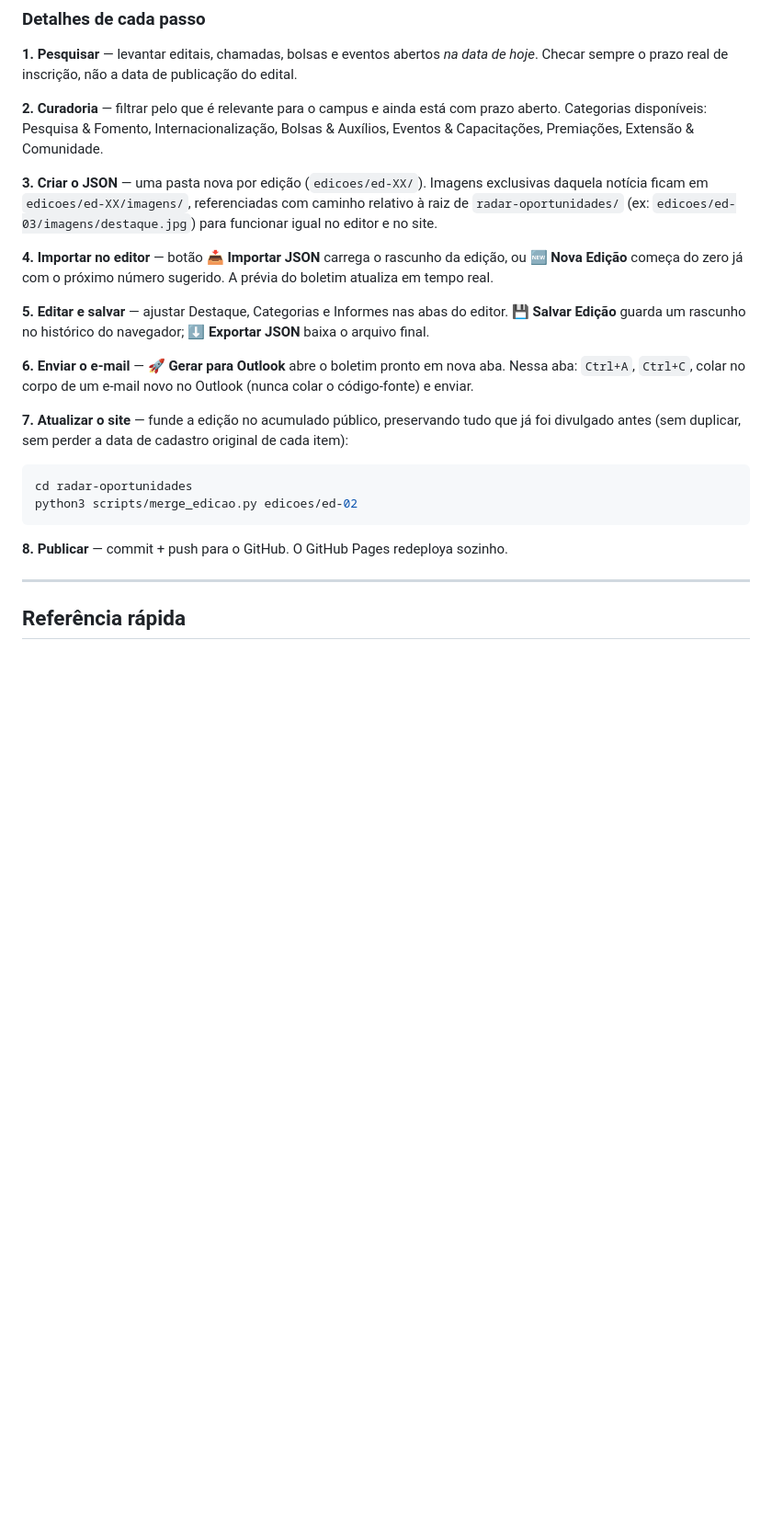
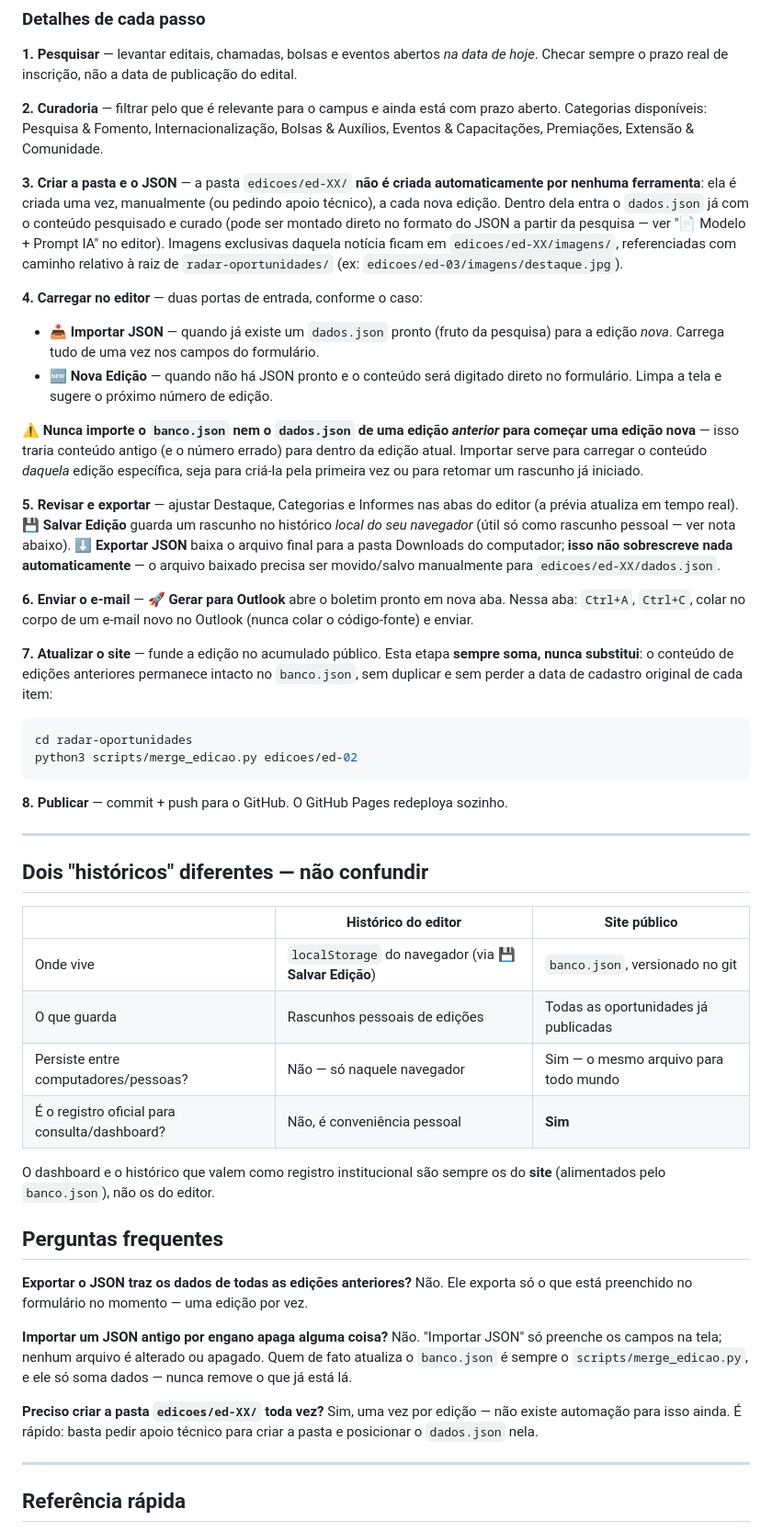
Before and after one commit to julianacs-28/cerebro-ifes-colatina, a Markdown page: radar-oportunidades/README.md, the part around one of its changes. Shown at 92% size. GitHub-like rendering; blank space fills up the shorter version.

Commit message:
Detalha no README o fluxo de criação de edições e esclarece os dois históricos
- Deixa claro que a pasta edicoes/ed-XX/ não é criada automaticamente
- Esclarece que Exportar JSON não sobrescreve nada sozinho (baixa para
  Downloads; precisa ser movido manualmente)
- Explica quando usar Importar JSON vs Nova Edição, e o alerta de nunca
  importar uma edição anterior ou o banco.json para começar uma nova
- Adiciona seção "Dois históricos diferentes" (rascunho local do editor
  vs banco.json público) e uma seção de Perguntas Frequentes

````diff
--- a/radar-oportunidades/README.md
+++ b/radar-oportunidades/README.md
@@ -46,21 +46,49 @@ radar-oportunidades/
 
 **2. Curadoria** — filtrar pelo que é relevante para o campus e ainda está com prazo aberto. Categorias disponíveis: Pesquisa & Fomento, Internacionalização, Bolsas & Auxílios, Eventos & Capacitações, Premiações, Extensão & Comunidade.
 
-**3. Criar o JSON** — uma pasta nova por edição (`edicoes/ed-XX/`). Imagens exclusivas daquela notícia ficam em `edicoes/ed-XX/imagens/`, referenciadas com caminho relativo à raiz de `radar-oportunidades/` (ex: `edicoes/ed-03/imagens/destaque.jpg`) para funcionar igual no editor e no site.
+**3. Criar a pasta e o JSON** — a pasta `edicoes/ed-XX/` **não é criada automaticamente por nenhuma ferramenta**: ela é criada uma vez, manualmente (ou pedindo apoio técnico), a cada nova edição. Dentro dela entra o `dados.json` já com o conteúdo pesquisado e curado (pode ser montado direto no formato do JSON a partir da pesquisa — ver "📄 Modelo + Prompt IA" no editor). Imagens exclusivas daquela notícia ficam em `edicoes/ed-XX/imagens/`, referenciadas com caminho relativo à raiz de `radar-oportunidades/` (ex: `edicoes/ed-03/imagens/destaque.jpg`).
 
-**4. Importar no editor** — botão **📥 Importar JSON** carrega o rascunho da edição, ou **🆕 Nova Edição** começa do zero já com o próximo número sugerido. A prévia do boletim atualiza em tempo real.
+**4. Carregar no editor** — duas portas de entrada, conforme o caso:
+- **📥 Importar JSON** — quando já existe um `dados.json` pronto (fruto da pesquisa) para a edição *nova*. Carrega tudo de uma vez nos campos do formulário.
+- **🆕 Nova Edição** — quando não há JSON pronto e o conteúdo será digitado direto no formulário. Limpa a tela e sugere o próximo número de edição.
 
-**5. Editar e salvar** — ajustar Destaque, Categorias e Informes nas abas do editor. **💾 Salvar Edição** guarda um rascunho no histórico do navegador; **⬇ Exportar JSON** baixa o arquivo final.
+⚠️ **Nunca importe o `banco.json` nem o `dados.json` de uma edição *anterior* para começar uma edição nova** — isso traria conteúdo antigo (e o número errado) para dentro da edição atual. Importar serve para carregar o conteúdo *daquela* edição específica, seja para criá-la pela primeira vez ou para retomar um rascunho já iniciado.
+
+**5. Revisar e exportar** — ajustar Destaque, Categorias e Informes nas abas do editor (a prévia atualiza em tempo real). **💾 Salvar Edição** guarda um rascunho no histórico *local do seu navegador* (útil só como rascunho pessoal — ver nota abaixo). **⬇ Exportar JSON** baixa o arquivo final para a pasta Downloads do computador; **isso não sobrescreve nada automaticamente** — o arquivo baixado precisa ser movido/salvo manualmente para `edicoes/ed-XX/dados.json`.
 
 **6. Enviar o e-mail** — **🚀 Gerar para Outlook** abre o boletim pronto em nova aba. Nessa aba: `Ctrl+A`, `Ctrl+C`, colar no corpo de um e-mail novo no Outlook (nunca colar o código-fonte) e enviar.
 
-**7. Atualizar o site** — funde a edição no acumulado público, preservando tudo que já foi divulgado antes (sem duplicar, sem perder a data de cadastro original de cada item):
+**7. Atualizar o site** — funde a edição no acumulado público. Esta etapa **sempre soma, nunca substitui**: o conteúdo de edições anteriores permanece intacto no `banco.json`, sem duplicar e sem perder a data de cadastro original de cada item:
 ```bash
 cd radar-oportunidades
 python3 scripts/merge_edicao.py edicoes/ed-02
 ```
 
 **8. Publicar** — commit + push para o GitHub. O GitHub Pages redeploya sozinho.
+
+---
+
+## Dois "históricos" diferentes — não confundir
+
+| | Histórico do editor | Site público |
+|---|---|---|
+| Onde vive | `localStorage` do navegador (via **💾 Salvar Edição**) | `banco.json`, versionado no git |
+| O que guarda | Rascunhos pessoais de edições | Todas as oportunidades já publicadas |
+| Persiste entre computadores/pessoas? | Não — só naquele navegador | Sim — o mesmo arquivo para todo mundo |
+| É o registro oficial para consulta/dashboard? | Não, é conveniência pessoal | **Sim** |
+
+O dashboard e o histórico que valem como registro institucional são sempre os do **site** (alimentados pelo `banco.json`), não os do editor.
+
+## Perguntas frequentes
+
+**Exportar o JSON traz os dados de todas as edições anteriores?**
+Não. Ele exporta só o que está preenchido no formulário no momento — uma edição por vez.
+
+**Importar um JSON antigo por engano apaga alguma coisa?**
+Não. "Importar JSON" só preenche os campos na tela; nenhum arquivo é alterado ou apagado. Quem de fato atualiza o `banco.json` é sempre o `scripts/merge_edicao.py`, e ele só soma dados — nunca remove o que já está lá.
+
+**Preciso criar a pasta `edicoes/ed-XX/` toda vez?**
+Sim, uma vez por edição — não existe automação para isso ainda. É rápido: basta pedir apoio técnico para criar a pasta e posicionar o `dados.json` nela.
 
 ---
 
````
Also changed, not shown: other parts of radar-oportunidades/README.md (+3 -3 lines).
